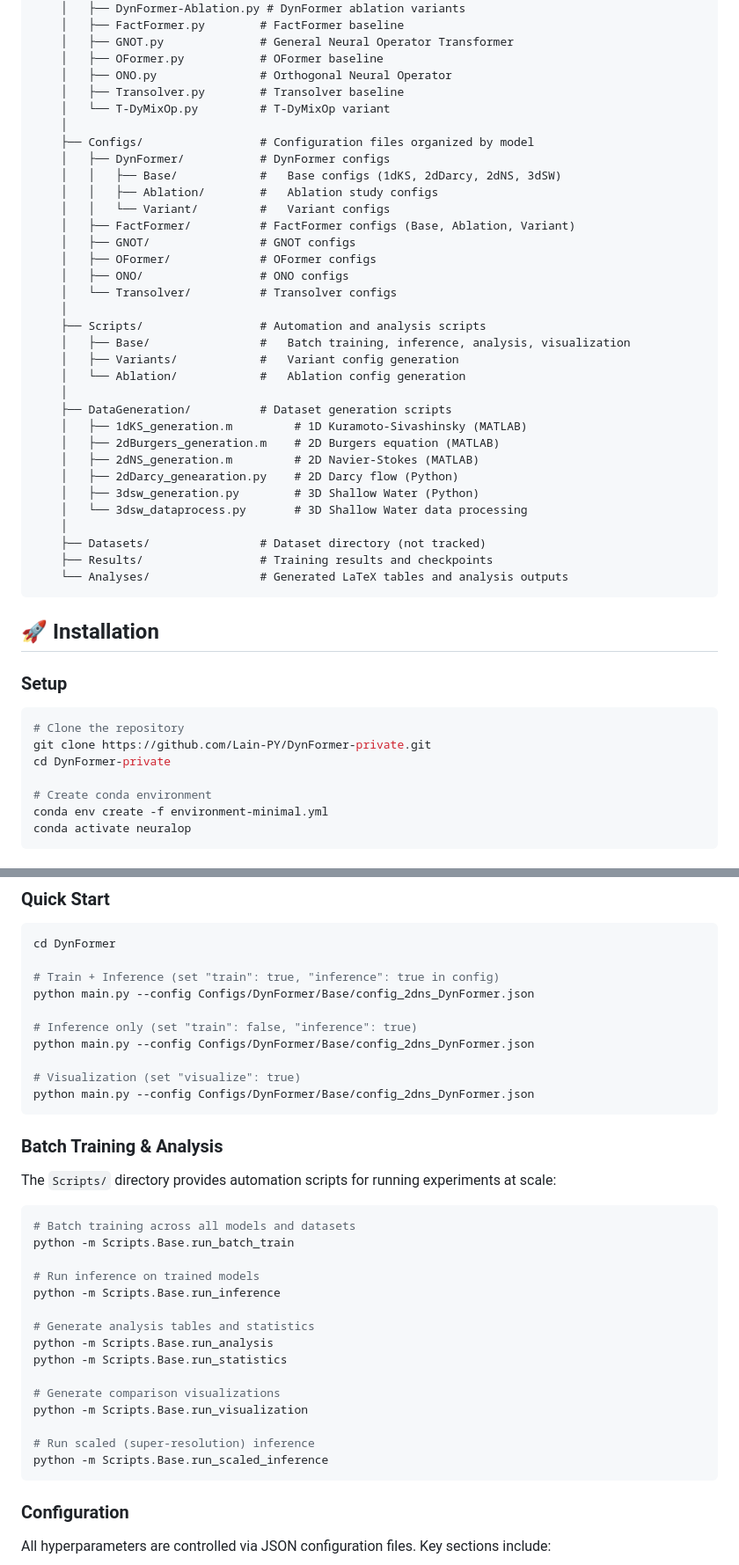
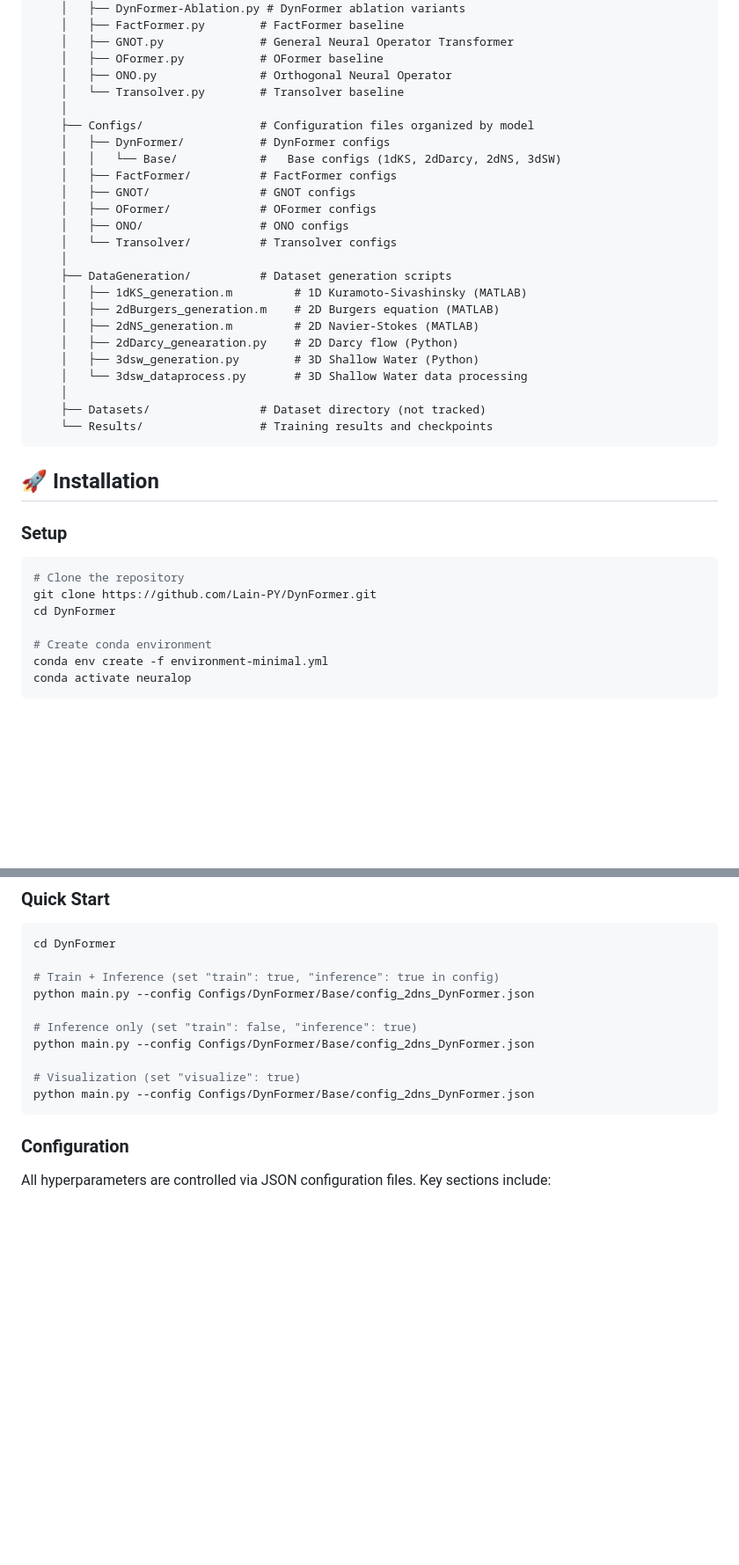
Before and after one commit to Lain-PY/DynFormer, a Markdown page: README.md, 2 parts joined by grey strips. Shown at 88% size. Rendered like a GitHub page; blank space fills up the shorter version.

Commit message:
docs: remove references to non-existent scripts and update repo url

````diff
--- a/README.md
+++ b/README.md
@@ -52,24 +52,16 @@ DynFormer-private/
     │   ├── GNOT.py              # General Neural Operator Transformer
     │   ├── OFormer.py           # OFormer baseline
     │   ├── ONO.py               # Orthogonal Neural Operator
-    │   ├── Transolver.py        # Transolver baseline
-    │   └── T-DyMixOp.py         # T-DyMixOp variant
+    │   └── Transolver.py        # Transolver baseline
     │
     ├── Configs/                 # Configuration files organized by model
     │   ├── DynFormer/           # DynFormer configs
-    │   │   ├── Base/            #   Base configs (1dKS, 2dDarcy, 2dNS, 3dSW)
-    │   │   ├── Ablation/        #   Ablation study configs
-    │   │   └── Variant/         #   Variant configs
-    │   ├── FactFormer/          # FactFormer configs (Base, Ablation, Variant)
+    │   │   └── Base/            #   Base configs (1dKS, 2dDarcy, 2dNS, 3dSW)
+    │   ├── FactFormer/          # FactFormer configs
     │   ├── GNOT/                # GNOT configs
     │   ├── OFormer/             # OFormer configs
     │   ├── ONO/                 # ONO configs
     │   └── Transolver/          # Transolver configs
-    │
-    ├── Scripts/                 # Automation and analysis scripts
-    │   ├── Base/                #   Batch training, inference, analysis, visualization
-    │   ├── Variants/            #   Variant config generation
-    │   └── Ablation/            #   Ablation config generation
     │
     ├── DataGeneration/          # Dataset generation scripts
     │   ├── 1dKS_generation.m         # 1D Kuramoto-Sivashinsky (MATLAB)
@@ -80,8 +72,7 @@ DynFormer-private/
     │   └── 3dsw_dataprocess.py       # 3D Shallow Water data processing
     │
     ├── Datasets/                # Dataset directory (not tracked)
-    ├── Results/                 # Training results and checkpoints
-    └── Analyses/                # Generated LaTeX tables and analysis outputs
+    └── Results/                 # Training results and checkpoints
 ```
 
 ## 🚀 Installation
@@ -90,8 +81,8 @@ DynFormer-private/
 
 ```bash
 # Clone the repository
-git clone https://github.com/Lain-PY/DynFormer-private.git
-cd DynFormer-private
+git clone https://github.com/Lain-PY/DynFormer.git
+cd DynFormer
 
 # Create conda environment
 conda env create -f environment-minimal.yml
@@ -121,28 +112,6 @@ python main.py --config Configs/DynFormer/Base/config_2dns_DynFormer.json
 
 # Visualization (set "visualize": true)
 python main.py --config Configs/DynFormer/Base/config_2dns_DynFormer.json
-```
-
-### Batch Training & Analysis
-
-The `Scripts/` directory provides automation scripts for running experiments at scale:
-
-```bash
-# Batch training across all models and datasets
-python -m Scripts.Base.run_batch_train
-
-# Run inference on trained models
-python -m Scripts.Base.run_inference
-
-# Generate analysis tables and statistics
-python -m Scripts.Base.run_analysis
-python -m Scripts.Base.run_statistics
-
-# Generate comparison visualizations
-python -m Scripts.Base.run_visualization
-
-# Run scaled (super-resolution) inference
-python -m Scripts.Base.run_scaled_inference
 ```
 
 ### Configuration
````
Also changed, not shown: other parts of README.md (+1 -1 lines).
